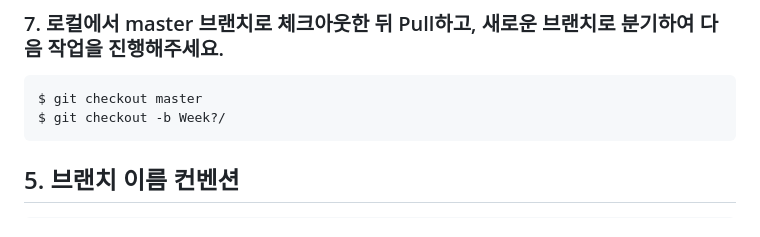
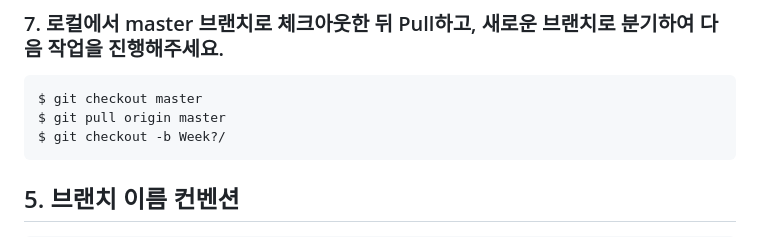
Before and after one commit to PI304/Beginner_Study, a Markdown page: README.md, the part around the change. GitHub-like rendering.

````diff
--- a/README.md
+++ b/README.md
@@ -115,6 +115,7 @@ $ git push origin [브랜치명]
 
 ```shell
 $ git checkout master
+$ git pull origin master
 $ git checkout -b Week?/
 ```
 
````
